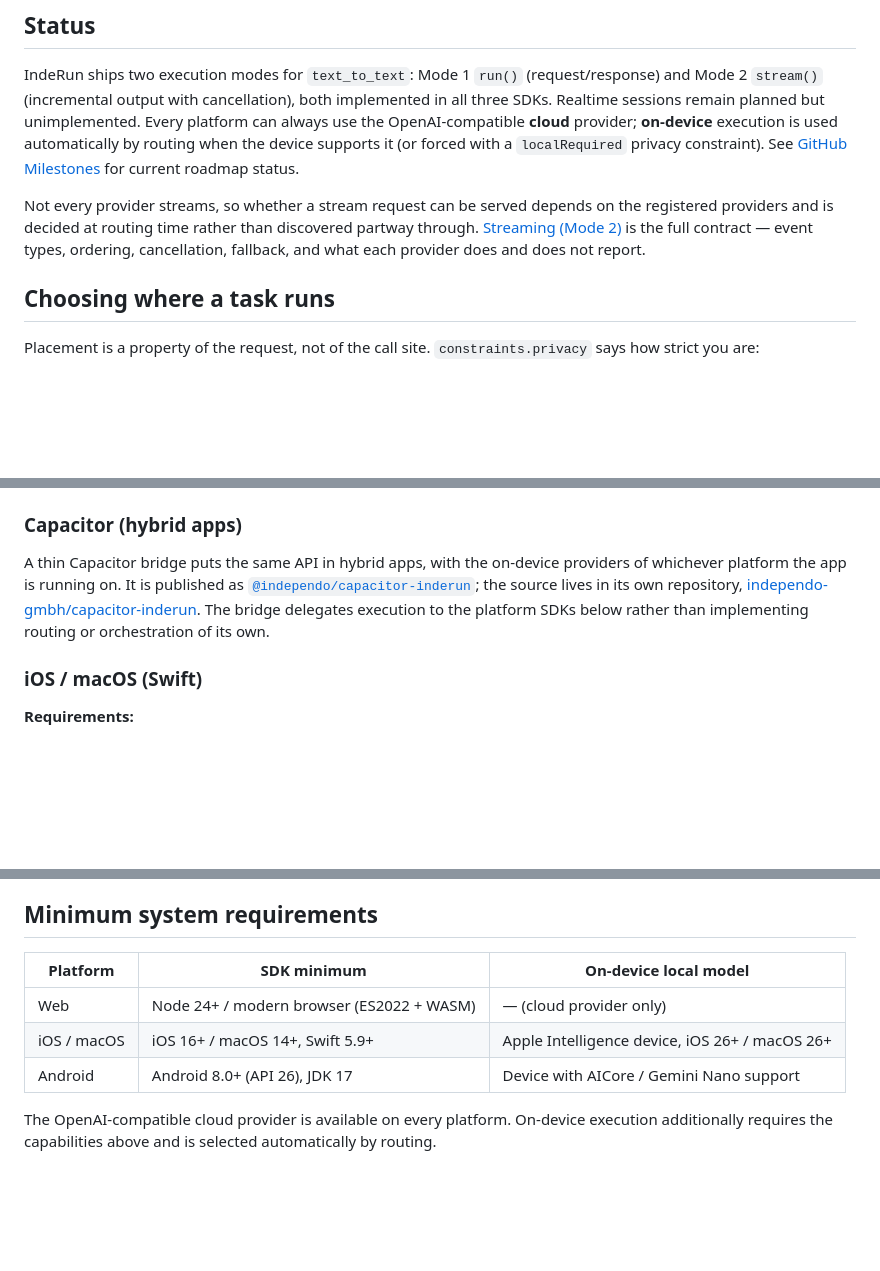
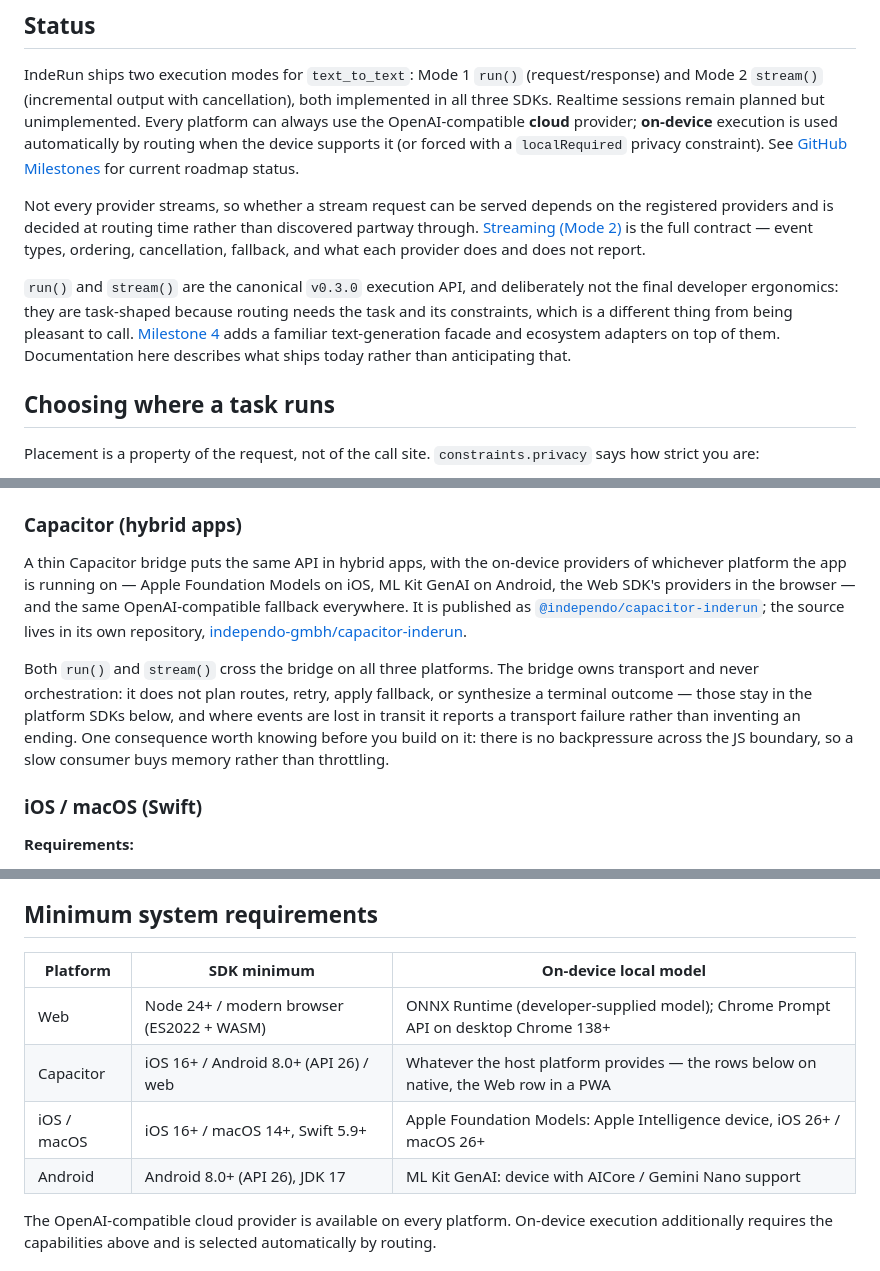
Before and after one commit to independo-gmbh/inderun, a Markdown page: README.md, 3 parts joined by grey strips. Rendered like a GitHub page; blank space fills up the shorter version.

Commit message:
docs: document Capacitor coverage and the Milestone 4 boundary
The support table had Web, iOS and Android rows and no Capacitor row, while the
Capacitor section said only that a bridge exists. A hybrid developer could not
learn from this README which modes reach them or what the platform floor is.

Adds the row, and says what the bridge does and does not do: both modes cross it
on all three platforms; it owns transport and never orchestration — no route
planning, no retry, no fallback, no synthesized terminal — and it has no
backpressure across the JS boundary, which is the one property that changes how
you consume a stream through it.

The Web row was also wrong. It read "cloud provider only" though the Web SDK has
shipped both the ONNX Runtime provider and the Chrome Prompt API provider since
Milestone 2.

Finally, states the Milestone 4 boundary, which appeared in no document: the
task-based API is canonical for v0.3.0 and deliberately not the final
ergonomics. Without that, a reader has no way to tell a deliberately spare
surface from a neglected one.

Co-Authored-By: Claude Opus 5 (1M context) <noreply@anthropic.com>

```diff
--- a/README.md
+++ b/README.md
@@ -54,6 +54,11 @@ automatically by routing when the device supports it (or forced with a `localReq
 Not every provider streams, so whether a stream request can be served depends on the registered providers and is
 decided at routing time rather than discovered partway through. [Streaming (Mode 2)](docs/streaming.md) is the full
 contract — event types, ordering, cancellation, fallback, and what each provider does and does not report.
+
+`run()` and `stream()` are the canonical `v0.3.0` execution API, and deliberately not the final developer ergonomics:
+they are task-shaped because routing needs the task and its constraints, which is a different thing from being pleasant
+to call. [Milestone 4](https://github.com/independo-gmbh/inderun/milestones) adds a familiar text-generation facade and
+ecosystem adapters on top of them. Documentation here describes what ships today rather than anticipating that.
 
 ## Choosing where a task runs
 
@@ -123,10 +128,16 @@ provider ships from the `@independo/inderun-web/onnx` subpath.
 ### Capacitor (hybrid apps)
 
 A thin Capacitor bridge puts the same API in hybrid apps, with the on-device providers of whichever platform the app is
-running on. It is published as
+running on — Apple Foundation Models on iOS, ML Kit GenAI on Android, the Web SDK's providers in the browser — and the
+same OpenAI-compatible fallback everywhere. It is published as
 [`@independo/capacitor-inderun`](https://www.npmjs.com/package/@independo/capacitor-inderun); the source lives in its
-own repository, [independo-gmbh/capacitor-inderun](https://github.com/independo-gmbh/capacitor-inderun). The bridge
-delegates execution to the platform SDKs below rather than implementing routing or orchestration of its own.
+own repository, [independo-gmbh/capacitor-inderun](https://github.com/independo-gmbh/capacitor-inderun).
+
+Both `run()` and `stream()` cross the bridge on all three platforms. The bridge owns transport and never orchestration:
+it does not plan routes, retry, apply fallback, or synthesize a terminal outcome — those stay in the platform SDKs
+below, and where events are lost in transit it reports a transport failure rather than inventing an ending. One
+consequence worth knowing before you build on it: there is no backpressure across the JS boundary, so a slow consumer
+buys memory rather than throttling.
 
 ### iOS / macOS (Swift)
 
@@ -227,11 +238,12 @@ val result = indeRun.run(
 
 ## Minimum system requirements
 
-| Platform     | SDK minimum                                    | On-device local model                                  |
-| ------------ | ---------------------------------------------- | ------------------------------------------------------ |
-| Web          | Node 24+ / modern browser (ES2022 + WASM)      | — (cloud provider only)                                |
-| iOS / macOS  | iOS 16+ / macOS 14+, Swift 5.9+                | Apple Intelligence device, iOS 26+ / macOS 26+         |
-| Android      | Android 8.0+ (API 26), JDK 17                  | Device with AICore / Gemini Nano support               |
+| Platform    | SDK minimum                               | On-device local model                                                              |
+| ----------- | ----------------------------------------- | ---------------------------------------------------------------------------------- |
+| Web         | Node 24+ / modern browser (ES2022 + WASM) | ONNX Runtime (developer-supplied model); Chrome Prompt API on desktop Chrome 138+    |
+| Capacitor   | iOS 16+ / Android 8.0+ (API 26) / web     | Whatever the host platform provides — the rows below on native, the Web row in a PWA |
+| iOS / macOS | iOS 16+ / macOS 14+, Swift 5.9+            | Apple Foundation Models: Apple Intelligence device, iOS 26+ / macOS 26+             |
+| Android     | Android 8.0+ (API 26), JDK 17              | ML Kit GenAI: device with AICore / Gemini Nano support                              |
 
 The OpenAI-compatible cloud provider is available on every platform. On-device execution additionally requires the
 capabilities above and is selected automatically by routing.
```
Also changed, not shown: other parts of README.md (+1 -0 lines).
